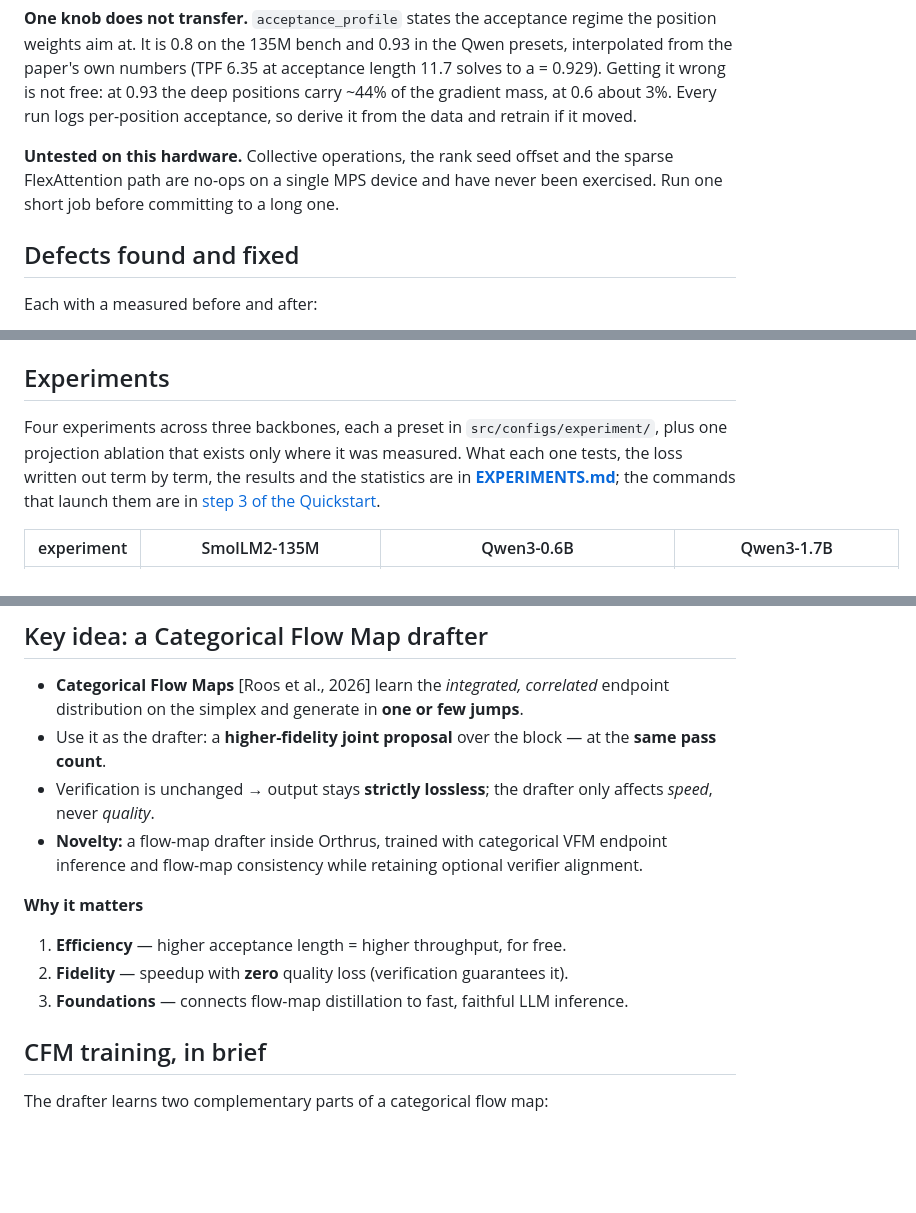
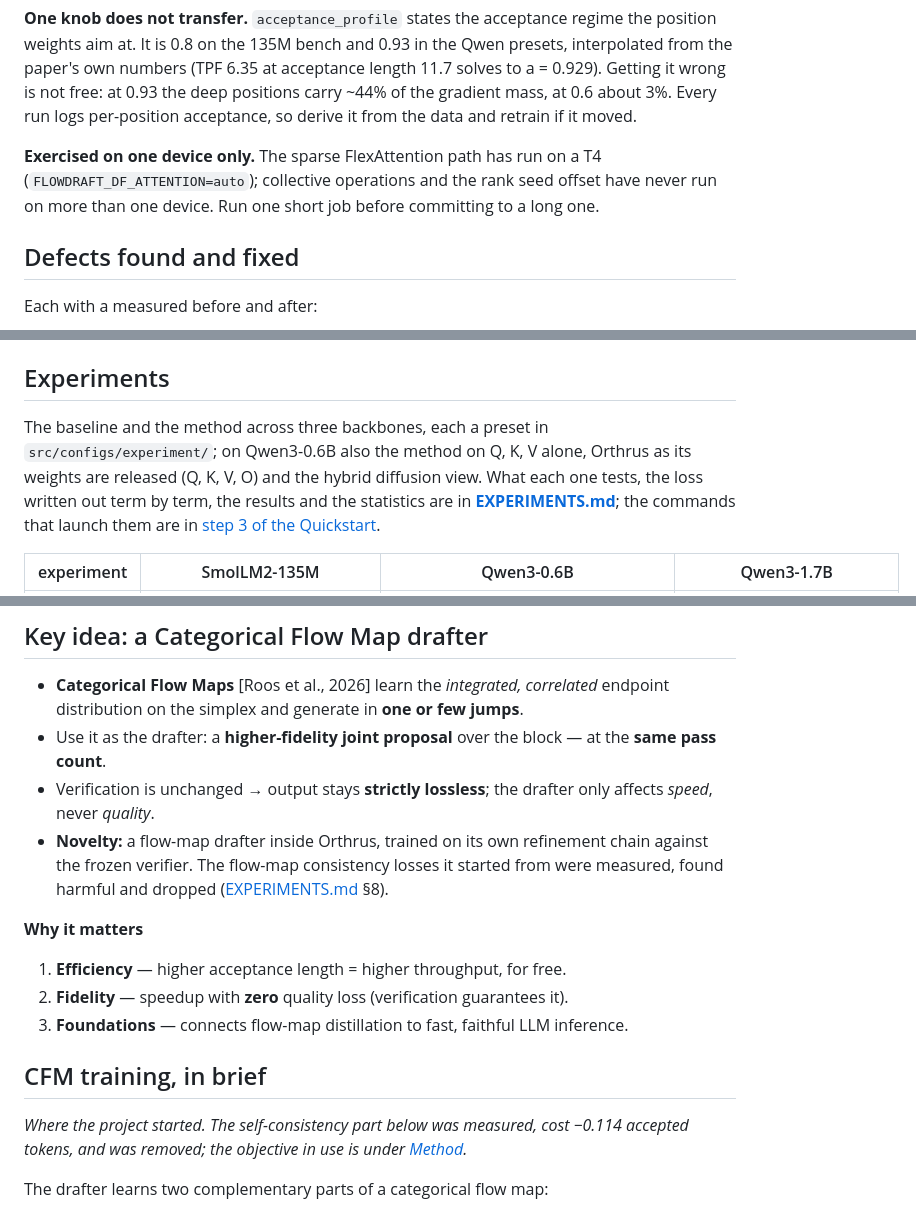
Before and after one commit to adelardw/FlowDraft, a Markdown page: README.md, 3 parts joined by grey strips. GitHub-like rendering; blank space fills up the shorter version.

```diff
--- a/README.md
+++ b/README.md
@@ -411,9 +413,10 @@ length 11.7 solves to a = 0.929). Getting it wrong is not free: at 0.93 the
 deep positions carry ~44% of the gradient mass, at 0.6 about 3%. Every run logs
 per-position acceptance, so derive it from the data and retrain if it moved.
 
-**Untested on this hardware.** Collective operations, the rank seed offset and
-the sparse FlexAttention path are no-ops on a single MPS device and have never
-been exercised. Run one short job before committing to a long one.
+**Exercised on one device only.** The sparse FlexAttention path has run on a
+T4 (`FLOWDRAFT_DF_ATTENTION=auto`); collective operations and the rank seed
+offset have never run on more than one device. Run one short job before
+committing to a long one.
 
 ## Defects found and fixed
 
@@ -714,9 +717,9 @@ model.backbone.device_map=null`.
 
 ## Experiments
 
-Four experiments across three backbones, each a preset in
-`src/configs/experiment/`, plus one projection ablation that exists only where
-it was measured. What each one tests, the loss written out term by term, the
+The baseline and the method across three backbones, each a preset in
+`src/configs/experiment/`; on Qwen3-0.6B also the method on Q, K, V alone,
+Orthrus as its weights are released (Q, K, V, O) and the hybrid diffusion view. What each one tests, the loss written out term by term, the
 results and the statistics are in **[EXPERIMENTS.md](EXPERIMENTS.md)**; the
 commands that launch them are in
 [step 3 of the Quickstart](#3-train-every-experiment).
@@ -762,7 +768,7 @@ FlowDraft is built inside **Orthrus**, a lossless parallel-decoding scaffold:
 - **Categorical Flow Maps** [Roos et al., 2026] learn the *integrated, correlated* endpoint distribution on the simplex and generate in **one or few jumps**.
 - Use it as the drafter: a **higher-fidelity joint proposal** over the block — at the **same pass count**.
 - Verification is unchanged → output stays **strictly lossless**; the drafter only affects *speed*, never *quality*.
-- **Novelty:** a flow-map drafter inside Orthrus, trained with categorical VFM endpoint inference and flow-map consistency while retaining optional verifier alignment.
+- **Novelty:** a flow-map drafter inside Orthrus, trained on its own refinement chain against the frozen verifier. The flow-map consistency losses it started from were measured, found harmful and dropped ([EXPERIMENTS.md](EXPERIMENTS.md) §8).
 
 **Why it matters**
 
@@ -771,6 +777,10 @@ FlowDraft is built inside **Orthrus**, a lossless parallel-decoding scaffold:
 3. **Foundations** — connects flow-map distillation to fast, faithful LLM inference.
 
 ## CFM training, in brief
+
+*Where the project started. The self-consistency part below was measured, cost
+−0.114 accepted tokens, and was removed; the objective in use is under
+[Method](#method).*
 
 The drafter learns two complementary parts of a categorical flow map:
 
```
Also changed, not shown: other parts of README.md (+55 -40 lines).
